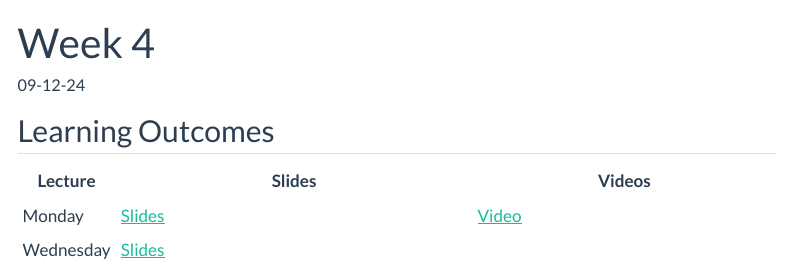
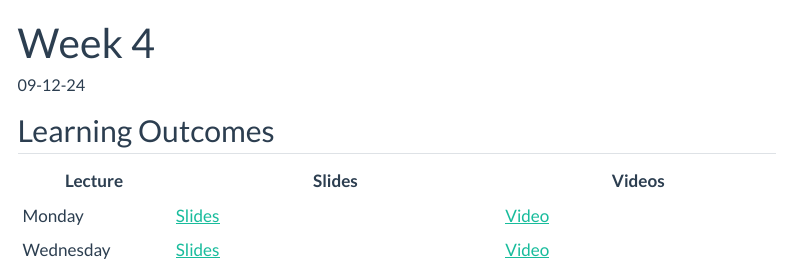
Before and after one commit to inqs909/m453_f24, a Quarto document (posts/week_4.qmd): the page in a window 1100 px wide, from its top. Rendered offline with R 4.5, knitr and Pandoc in place of Quarto, with nearby package versions; menus at the side of the page are left out.

Commit message:
Updated Files

```diff
--- a/posts/week_4.qmd
+++ b/posts/week_4.qmd
@@ -10,6 +10,6 @@ draft: false
 ## Learning Outcomes
 
 | Lecture   | Slides                                       | Videos                                |
-|-----------|----------------------------------------------|---------------------------------------|
+|---------------|-------------------------------|--------------------------|
 | Monday    | [Slides](https://m453.inqs.info/lectures/4a) | [Video](https://youtu.be/IkkGXur7DWQ) |
-| Wednesday | [Slides](https://m453.inqs.info/lectures/4b) |                                       |
+| Wednesday | [Slides](https://m453.inqs.info/lectures/4b) | [Video](https://youtu.be/V9wj_e5tl28) |
```
Also changed, not shown: docs/search.json, 17 other files.
